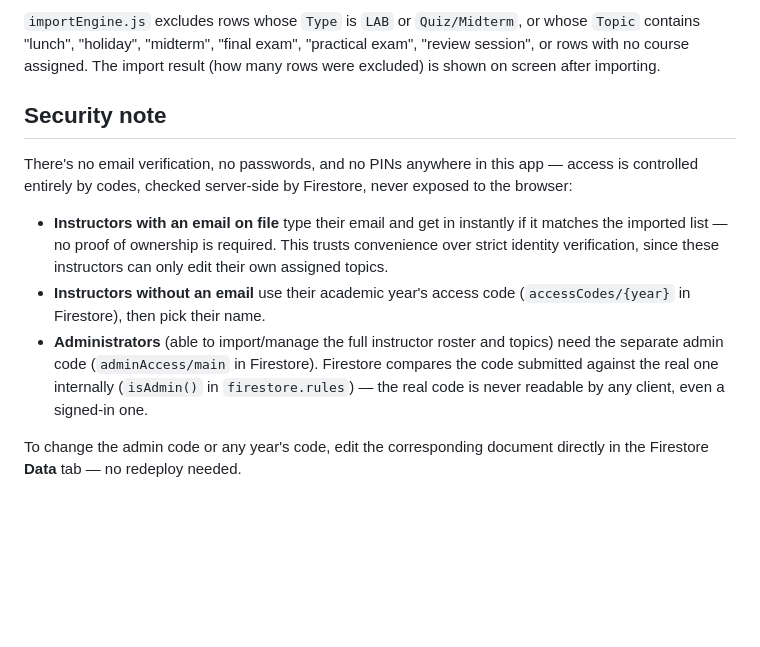
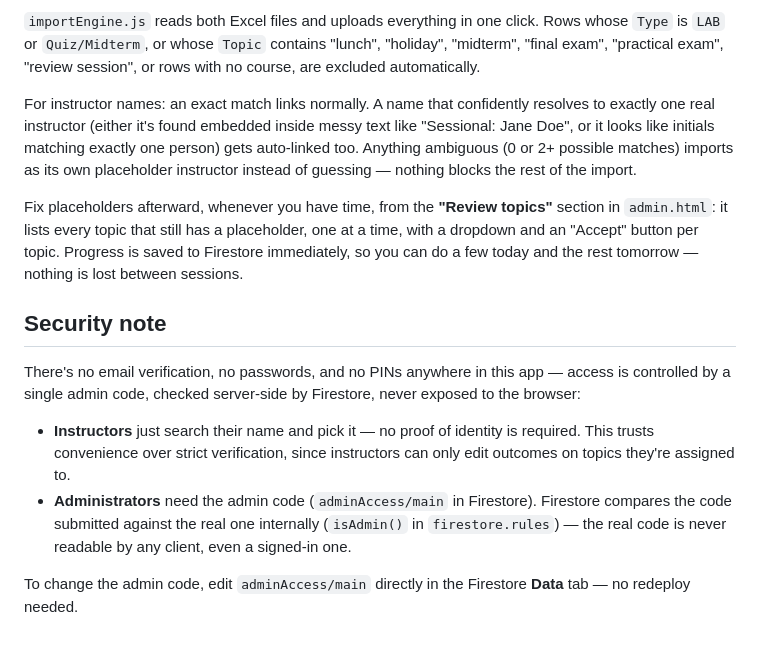
Before and after one commit to DVMOffice/TopicOutcomes, a Markdown page: README.md, the part around one of its changes. Drawn GitHub-style; blank space fills up the shorter version.

```diff
--- a/README.md
+++ b/README.md
@@ -67,27 +74,35 @@ time — no duplicated lists per instructor.
 
-`importEngine.js` excludes rows whose `Type` is `LAB` or `Quiz/Midterm`,
-or whose `Topic` contains "lunch", "holiday", "midterm", "final exam",
-"practical exam", "review session", or rows with no course assigned. The
-import result (how many rows were excluded) is shown on screen after
-importing.
+`importEngine.js` reads both Excel files and uploads everything in one
+click. Rows whose `Type` is `LAB` or `Quiz/Midterm`, or whose `Topic`
+contains "lunch", "holiday", "midterm", "final exam", "practical exam",
+"review session", or rows with no course, are excluded automatically.
+
+For instructor names: an exact match links normally. A name that
+confidently resolves to exactly one real instructor (either it's found
+embedded inside messy text like "Sessional: Jane Doe", or it looks like
+initials matching exactly one person) gets auto-linked too. Anything
+ambiguous (0 or 2+ possible matches) imports as its own placeholder
+instructor instead of guessing — nothing blocks the rest of the import.
+
+Fix placeholders afterward, whenever you have time, from the **"Review
+topics"** section in `admin.html`: it lists every topic that still has a
+placeholder, one at a time, with a dropdown and an "Accept" button per
+topic. Progress is saved to Firestore immediately, so you can do a few
+today and the rest tomorrow — nothing is lost between sessions.
 
 ## Security note
 
 There's no email verification, no passwords, and no PINs anywhere in this
-app — access is controlled entirely by codes, checked server-side by
+app — access is controlled by a single admin code, checked server-side by
 Firestore, never exposed to the browser:
 
-- **Instructors with an email on file** type their email and get in
-  instantly if it matches the imported list — no proof of ownership is
-  required. This trusts convenience over strict identity verification,
-  since these instructors can only edit their own assigned topics.
-- **Instructors without an email** use their academic year's access code
-  (`accessCodes/{year}` in Firestore), then pick their name.
-- **Administrators** (able to import/manage the full instructor roster and
-  topics) need the separate admin code (`adminAccess/main` in Firestore).
-  Firestore compares the code submitted against the real one internally
-  (`isAdmin()` in `firestore.rules`) — the real code is never readable by
-  any client, even a signed-in one.
+- **Instructors** just search their name and pick it — no proof of
+  identity is required. This trusts convenience over strict verification,
+  since instructors can only edit outcomes on topics they're assigned to.
+- **Administrators** need the admin code (`adminAccess/main` in
+  Firestore). Firestore compares the code submitted against the real one
+  internally (`isAdmin()` in `firestore.rules`) — the real code is never
+  readable by any client, even a signed-in one.
 
-To change the admin code or any year's code, edit the corresponding
-document directly in the Firestore **Data** tab — no redeploy needed.
+To change the admin code, edit `adminAccess/main` directly in the
+Firestore **Data** tab — no redeploy needed.
```
Also changed, not shown: other parts of README.md (+19 -12 lines).
